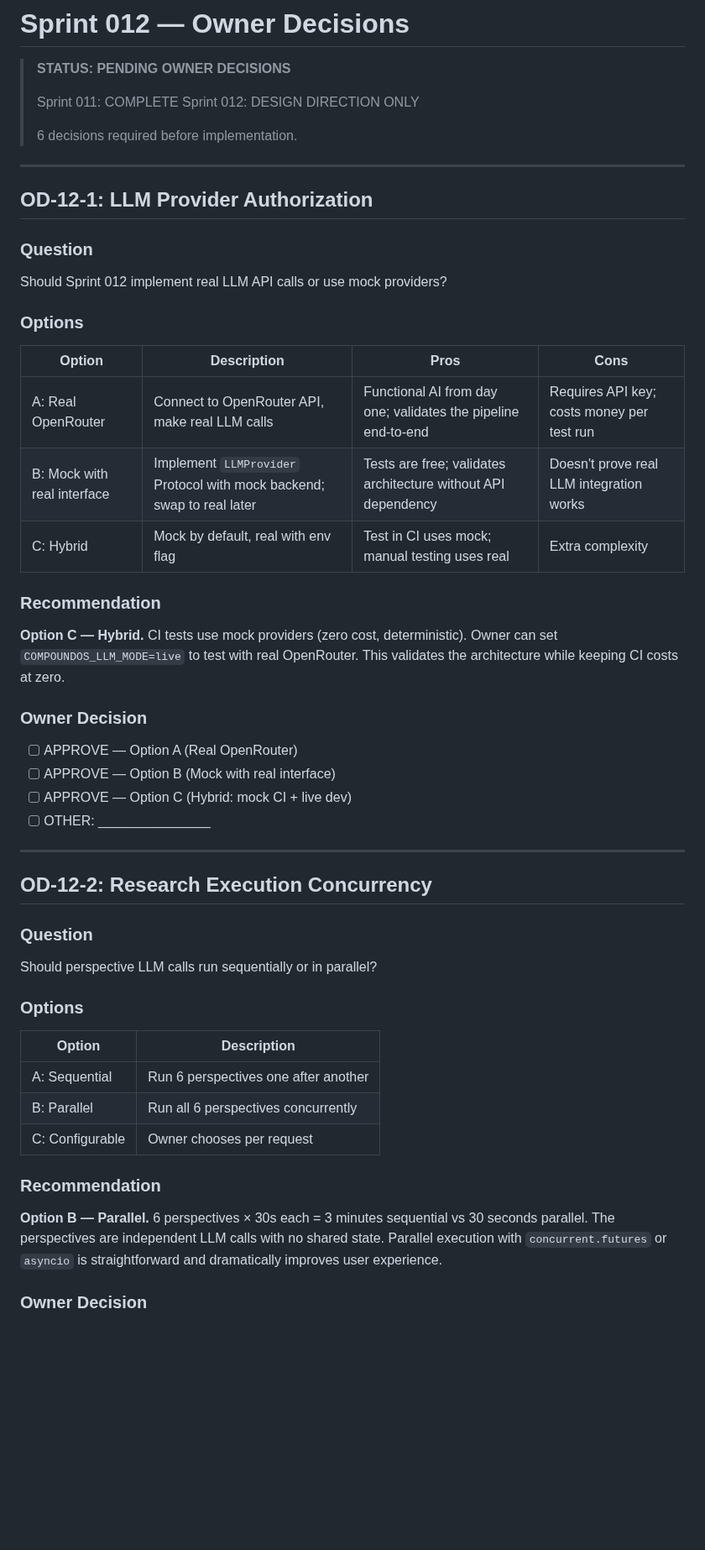
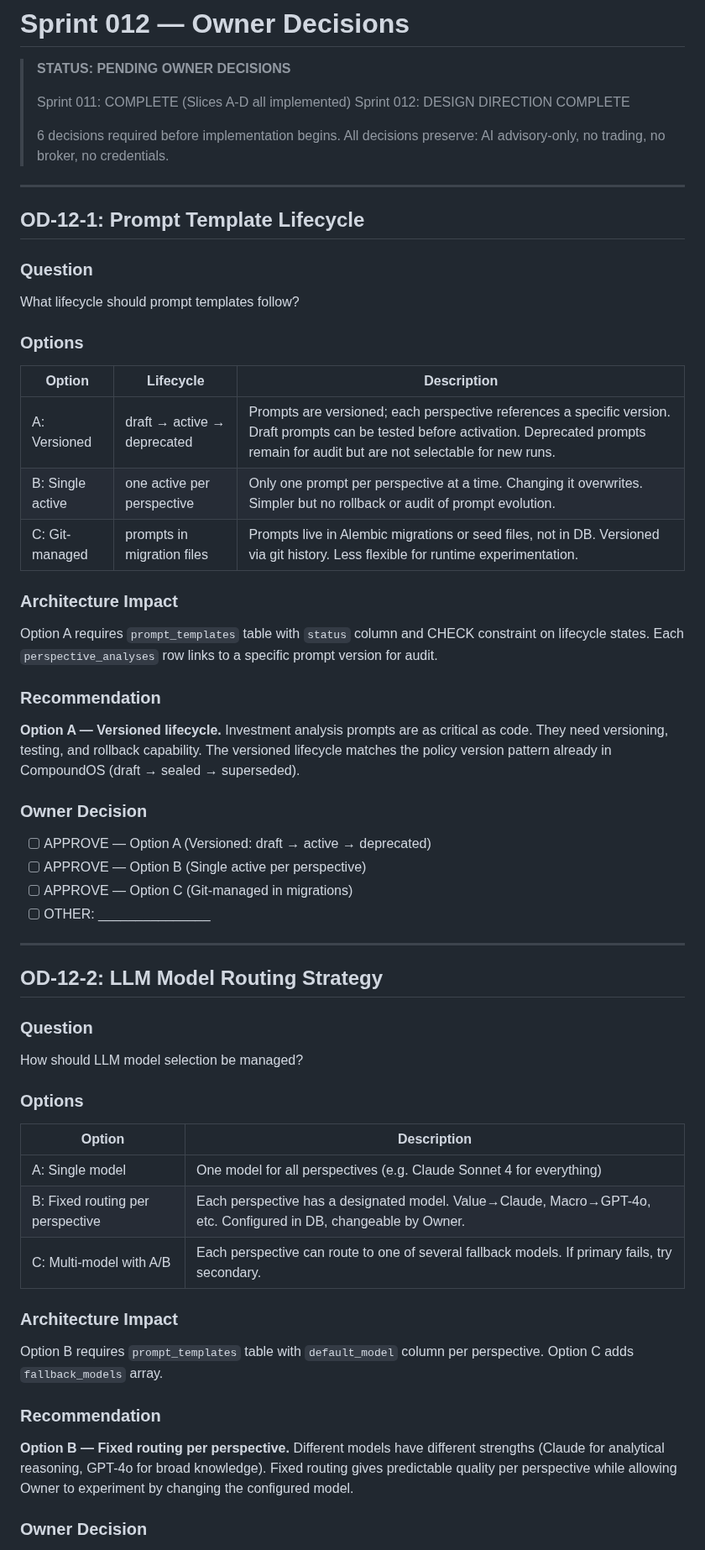
Before and after one commit to Lolitadelgadosharona/CompoundOS, a Markdown page: docs/sprints/SPRINT_012_OWNER_DECISIONS.md, the part around one of its changes. Shown at 84% size. GitHub-like rendering; blank space fills up the shorter version.

```diff
--- a/docs/sprints/SPRINT_012_OWNER_DECISIONS.md
+++ b/docs/sprints/SPRINT_012_OWNER_DECISIONS.md
@@ -2,56 +2,67 @@
 
 > **STATUS: PENDING OWNER DECISIONS**
 >
-> Sprint 011: COMPLETE
-> Sprint 012: DESIGN DIRECTION ONLY
+> Sprint 011: COMPLETE (Slices A-D all implemented)
+> Sprint 012: DESIGN DIRECTION COMPLETE
 >
-> 6 decisions required before implementation.
+> 6 decisions required before implementation begins.
+> All decisions preserve: AI advisory-only, no trading, no broker, no credentials.
 
 ---
 
-## OD-12-1: LLM Provider Authorization
+## OD-12-1: Prompt Template Lifecycle
 
 ### Question
-Should Sprint 012 implement real LLM API calls or use mock providers?
+What lifecycle should prompt templates follow?
 
 ### Options
 
-| Option | Description | Pros | Cons |
-|---|---|---|---|
-| A: Real OpenRouter | Connect to OpenRouter API, make real LLM calls | Functional AI from day one; validates the pipeline end-to-end | Requires API key; costs money per test run |
-| B: Mock with real interface | Implement `LLMProvider` Protocol with mock backend; swap to real later | Tests are free; validates architecture without API dependency | Doesn't prove real LLM integration works |
-| C: Hybrid | Mock by default, real with env flag | Test in CI uses mock; manual testing uses real | Extra complexity |
+| Option | Lifecycle | Description |
+|---|---|---|
+| A: Versioned | draft → active → deprecated | Prompts are versioned; each perspective references a specific version. Draft prompts can be tested before activation. Deprecated prompts remain for audit but are not selectable for new runs. |
+| B: Single active | one active per perspective | Only one prompt per perspective at a time. Changing it overwrites. Simpler but no rollback or audit of prompt evolution. |
+| C: Git-managed | prompts in migration files | Prompts live in Alembic migrations or seed files, not in DB. Versioned via git history. Less flexible for runtime experimentation. |
+
+### Architecture Impact
+Option A requires `prompt_templates` table with `status` column and
+CHECK constraint on lifecycle states. Each `perspective_analyses` row
+links to a specific prompt version for audit.
 
 ### Recommendation
-**Option C — Hybrid.** CI tests use mock providers (zero cost, deterministic).
-Owner can set `COMPOUNDOS_LLM_MODE=live` to test with real OpenRouter.
-This validates the architecture while keeping CI costs at zero.
+**Option A — Versioned lifecycle.** Investment analysis prompts are as
+critical as code. They need versioning, testing, and rollback capability.
+The versioned lifecycle matches the policy version pattern already in
+CompoundOS (draft → sealed → superseded).
 
 ### Owner Decision
-- [ ] APPROVE — Option A (Real OpenRouter)
-- [ ] APPROVE — Option B (Mock with real interface)
-- [ ] APPROVE — Option C (Hybrid: mock CI + live dev)
+- [ ] APPROVE — Option A (Versioned: draft → active → deprecated)
+- [ ] APPROVE — Option B (Single active per perspective)
+- [ ] APPROVE — Option C (Git-managed in migrations)
 - [ ] OTHER: _______________
 
 ---
 
-## OD-12-2: Research Execution Concurrency
+## OD-12-2: LLM Model Routing Strategy
 
 ### Question
-Should perspective LLM calls run sequentially or in parallel?
+How should LLM model selection be managed?
 
 ### Options
 
 | Option | Description |
 |---|---|
-| A: Sequential | Run 6 perspectives one after another |
-| B: Parallel | Run all 6 perspectives concurrently |
-| C: Configurable | Owner chooses per request |
+| A: Single model | One model for all perspectives (e.g. Claude Sonnet 4 for everything) |
+| B: Fixed routing per perspective | Each perspective has a designated model. Value→Claude, Macro→GPT-4o, etc. Configured in DB, changeable by Owner. |
+| C: Multi-model with A/B | Each perspective can route to one of several fallback models. If primary fails, try secondary. |
+
+### Architecture Impact
+Option B requires `prompt_templates` table with `default_model` column
+per perspective. Option C adds `fallback_models` array.
 
 ### Recommendation
-**Option B — Parallel.** 6 perspectives × 30s each = 3 minutes sequential
-vs 30 seconds parallel. The perspectives are independent LLM calls with
-no shared state. Parallel execution with `concurrent.futures` or `asyncio`
-is straightforward and dramatically improves user experience.
+**Option B — Fixed routing per perspective.** Different models have
+different strengths (Claude for analytical reasoning, GPT-4o for broad
+knowledge). Fixed routing gives predictable quality per perspective while
+allowing Owner to experiment by changing the configured model.
 
 ### Owner Decision
```
Also changed, not shown: other parts of docs/sprints/SPRINT_012_OWNER_DECISIONS.md (+145 -80 lines).
